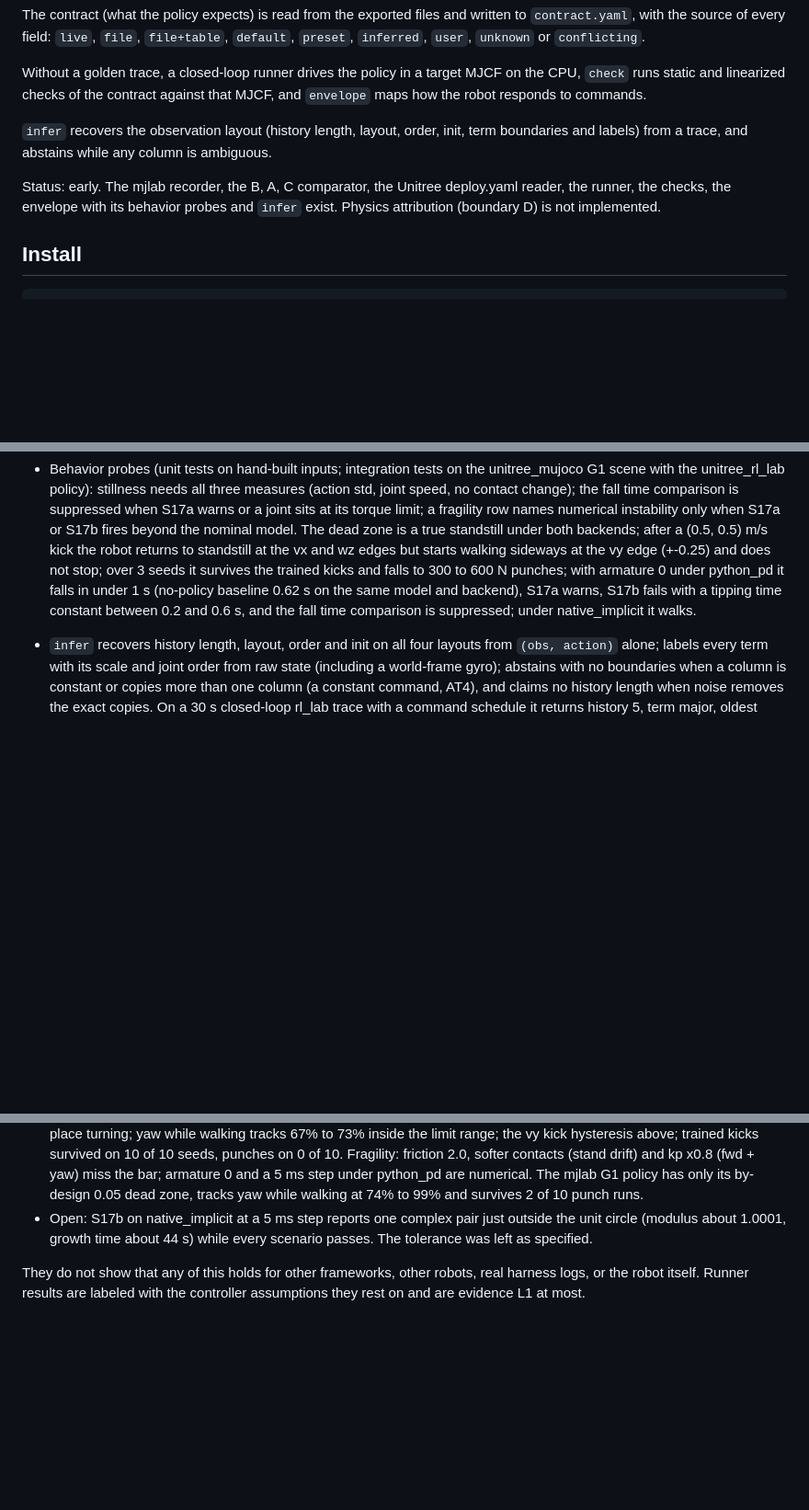
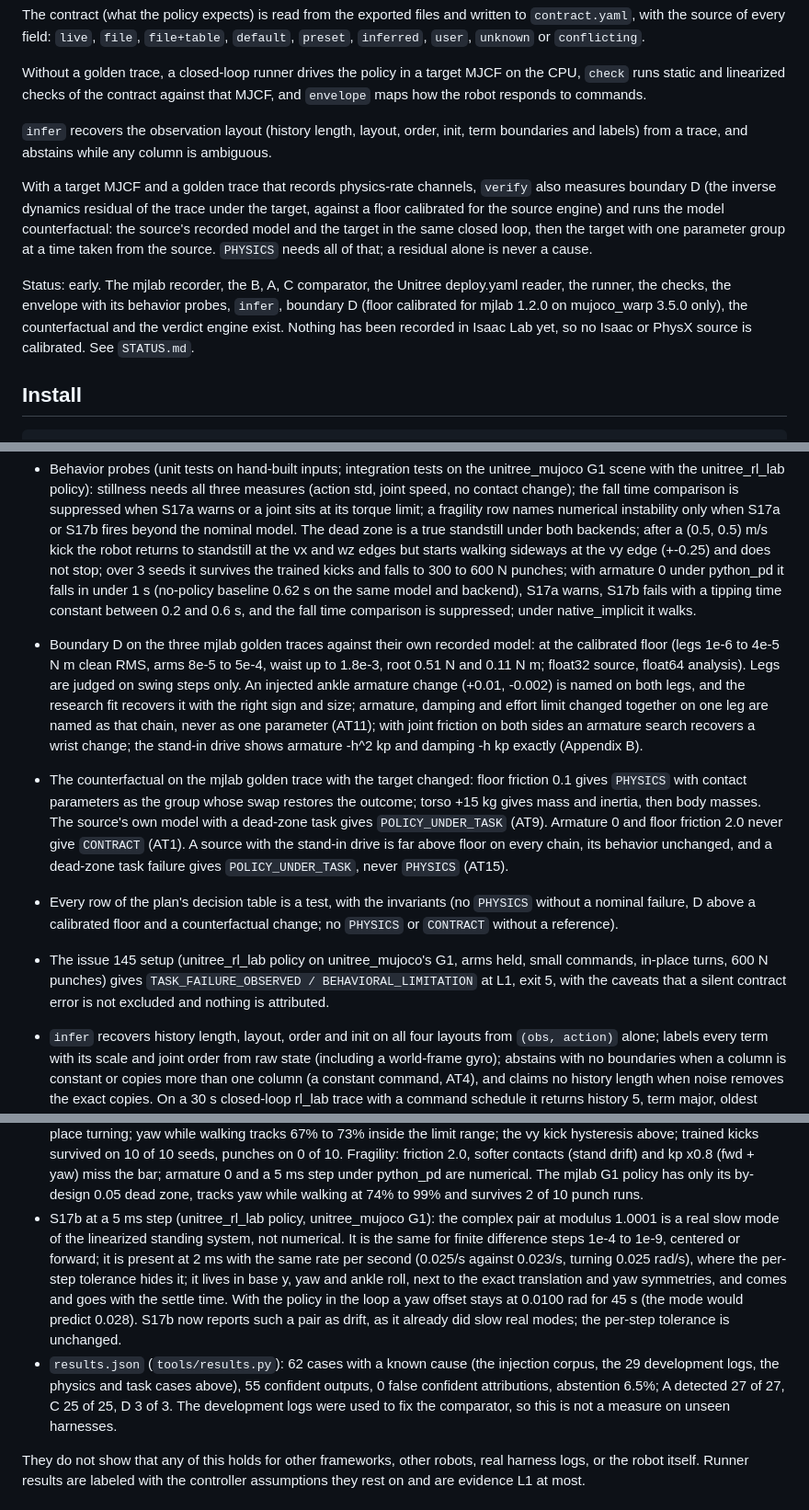
Before and after one commit to dundysm/gaitkeeper, a Markdown page: README.md, 3 parts joined by grey strips. Shown at 92% size. Drawn GitHub-style; blank space fills up the shorter version.

Commit message:
STATUS.md; README: exit codes, boundary D, counterfactual, task, metric, S17b

```diff
--- a/README.md
+++ b/README.md
@@ -21,10 +21,20 @@ against that MJCF, and `envelope` maps how the robot responds to commands.
 init, term boundaries and labels) from a trace, and abstains while any column
 is ambiguous.
 
+With a target MJCF and a golden trace that records physics-rate channels,
+`verify` also measures boundary D (the inverse dynamics residual of the trace
+under the target, against a floor calibrated for the source engine) and runs
+the model counterfactual: the source's recorded model and the target in the
+same closed loop, then the target with one parameter group at a time taken
+from the source. `PHYSICS` needs all of that; a residual alone is never a
+cause.
+
 Status: early. The mjlab recorder, the B, A, C comparator, the Unitree
 deploy.yaml reader, the runner, the checks, the envelope with its behavior
-probes and `infer` exist. Physics attribution (boundary D) is not
-implemented.
+probes, `infer`, boundary D (floor calibrated for mjlab 1.2.0 on
+mujoco_warp 3.5.0 only), the counterfactual and the verdict engine exist.
+Nothing has been recorded in Isaac Lab yet, so no Isaac or PhysX source is
+calibrated. See `STATUS.md`.
 
 ## Install
 
@@ -150,6 +175,32 @@ recorded golden trace are present. They show:
   (no-policy baseline 0.62 s on the same model and backend), S17a warns, S17b
   fails with a tipping time constant between 0.2 and 0.6 s, and the fall time
   comparison is suppressed; under native_implicit it walks.
+* Boundary D on the three mjlab golden traces against their own recorded
+  model: at the calibrated floor (legs 1e-6 to 4e-5 N m clean RMS, arms
+  8e-5 to 5e-4, waist up to 1.8e-3, root 0.51 N and 0.11 N m; float32 source,
+  float64 analysis). Legs are judged on swing steps only. An injected ankle
+  armature change (+0.01, -0.002) is named on both legs, and the research fit
+  recovers it with the right sign and size; armature, damping and effort
+  limit changed together on one leg are named as that chain, never as one
+  parameter (AT11); with joint friction on both sides an armature search
+  recovers a wrist change; the stand-in drive shows armature -h^2 kp and
+  damping -h kp exactly (Appendix B).
+* The counterfactual on the mjlab golden trace with the target changed: floor
+  friction 0.1 gives `PHYSICS` with contact parameters as the group whose swap
+  restores the outcome; torso +15 kg gives mass and inertia, then body masses.
+  The source's own model with a dead-zone task gives `POLICY_UNDER_TASK`
+  (AT9). Armature 0 and floor friction 2.0 never give `CONTRACT` (AT1). A
+  source with the stand-in drive is far above floor on every chain, its
+  behavior unchanged, and a dead-zone task failure gives `POLICY_UNDER_TASK`,
+  never `PHYSICS` (AT15).
+* Every row of the plan's decision table is a test, with the invariants
+  (no `PHYSICS` without a nominal failure, D above a calibrated floor and a
+  counterfactual change; no `PHYSICS` or `CONTRACT` without a reference).
+* The issue 145 setup (unitree_rl_lab policy on unitree_mujoco's G1, arms
+  held, small commands, in-place turns, 600 N punches) gives
+  `TASK_FAILURE_OBSERVED / BEHAVIORAL_LIMITATION` at L1, exit 5, with the
+  caveats that a silent contract error is not excluded and nothing is
+  attributed.
 * `infer` recovers history length, layout, order and init on all four layouts
   from `(obs, action)` alone; labels every term with its scale and joint order
   from raw state (including a world-frame gyro); abstains with no boundaries
@@ -184,9 +235,21 @@ committed):
   (fwd + yaw) miss the bar; armature 0 and a 5 ms step under python_pd are
   numerical. The mjlab G1 policy has only its by-design 0.05 dead zone, tracks
   yaw while walking at 74% to 99% and survives 2 of 10 punch runs.
-* Open: S17b on native_implicit at a 5 ms step reports one complex pair just
-  outside the unit circle (modulus about 1.0001, growth time about 44 s) while
-  every scenario passes. The tolerance was left as specified.
+* S17b at a 5 ms step (unitree_rl_lab policy, unitree_mujoco G1): the complex
+  pair at modulus 1.0001 is a real slow mode of the linearized standing
+  system, not numerical. It is the same for finite difference steps 1e-4 to
+  1e-9, centered or forward; it is present at 2 ms with the same rate per
+  second (0.025/s against 0.023/s, turning 0.025 rad/s), where the per-step
+  tolerance hides it; it lives in base y, yaw and ankle roll, next to the
+  exact translation and yaw symmetries, and comes and goes with the settle
+  time. With the policy in the loop a yaw offset stays at 0.0100 rad for 45 s
+  (the mode would predict 0.028). S17b now reports such a pair as drift, as it
+  already did slow real modes; the per-step tolerance is unchanged.
+* `results.json` (`tools/results.py`): 62 cases with a known cause (the
+  injection corpus, the 29 development logs, the physics and task cases
+  above), 55 confident outputs, 0 false confident attributions, abstention
+  6.5%; A detected 27 of 27, C 25 of 25, D 3 of 3. The development logs were
+  used to fix the comparator, so this is not a measure on unseen harnesses.
 
 They do not show that any of this holds for other frameworks, other robots,
 real harness logs, or the robot itself. Runner results are labeled with the
```
Also changed, not shown: other parts of README.md (+17 -2 lines), STATUS.md (added, +165 -0 lines).
